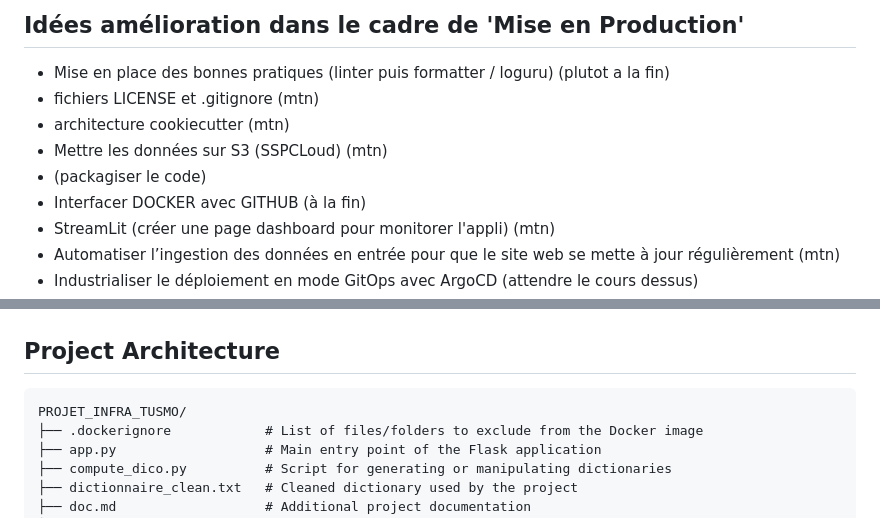
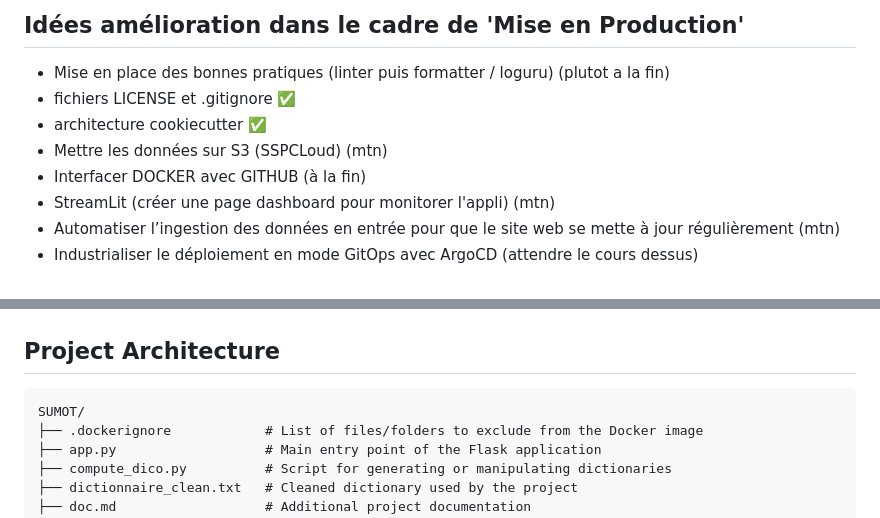
Before and after one commit to marcderoo/SUMOT, a Markdown page: README.md, 2 parts joined by grey strips. Rendered like a GitHub page.

````diff
--- a/README.md
+++ b/README.md
@@ -3,10 +3,9 @@
 ## Idées amélioration dans le cadre de 'Mise en Production'
 
 - Mise en place des bonnes pratiques (linter puis formatter / loguru) (plutot a la fin)
-- fichiers LICENSE et .gitignore (mtn)
-- architecture cookiecutter (mtn)
+- fichiers LICENSE et .gitignore ✅
+- architecture cookiecutter ✅
 - Mettre les données sur S3 (SSPCLoud) (mtn)
-- (packagiser le code)
 - Interfacer DOCKER avec GITHUB (à la fin)
 - StreamLit (créer une page dashboard pour monitorer l'appli) (mtn)
 - Automatiser l’ingestion des données en entrée pour que le site web se mette à jour régulièrement (mtn)
@@ -173,7 +172,7 @@ The project is divided into two main parts:
 ## **Project Architecture**
 
 ```
-PROJET_INFRA_TUSMO/
+SUMOT/
 ├── .dockerignore            # List of files/folders to exclude from the Docker image
 ├── app.py                   # Main entry point of the Flask application
 ├── compute_dico.py          # Script for generating or manipulating dictionaries
````
